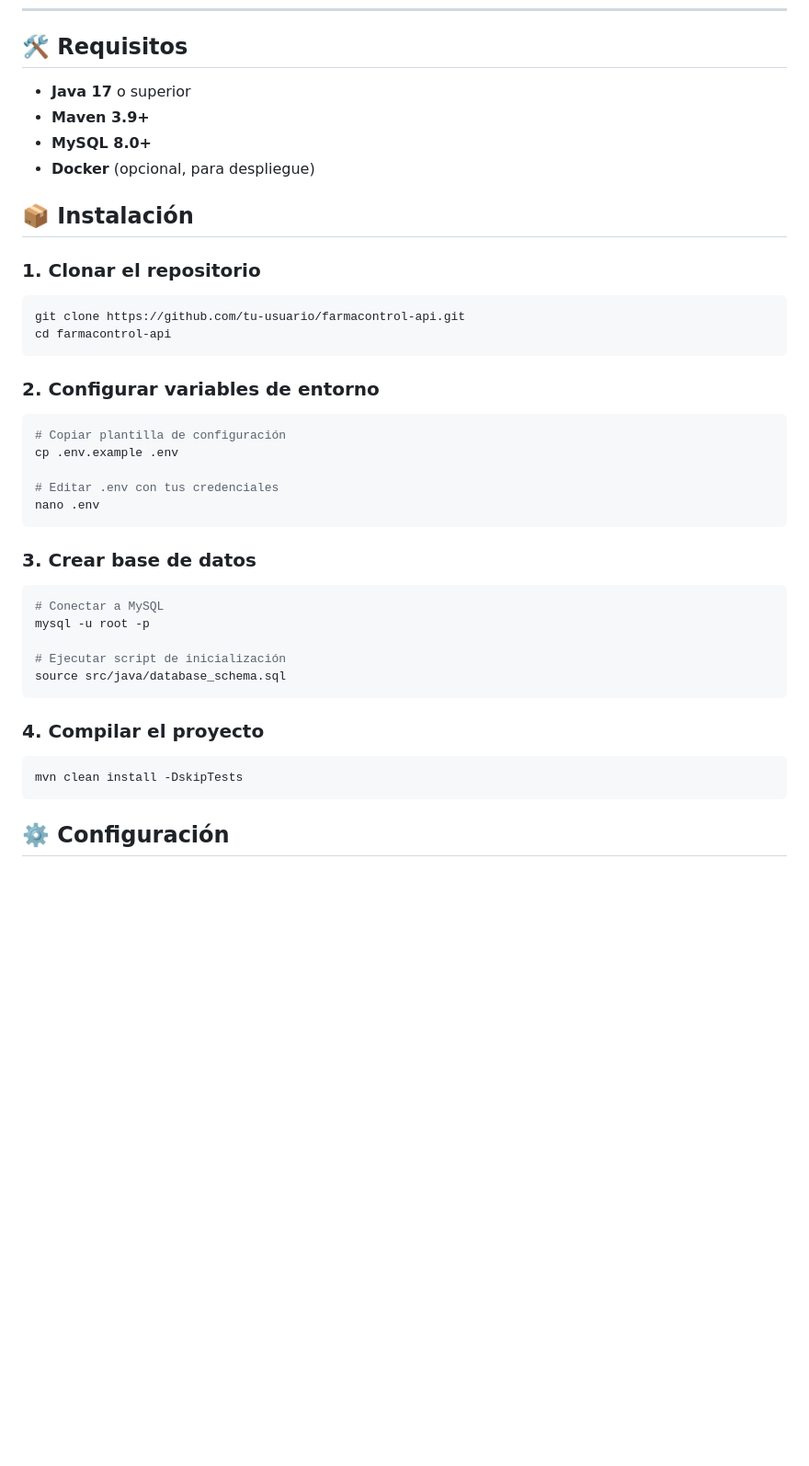
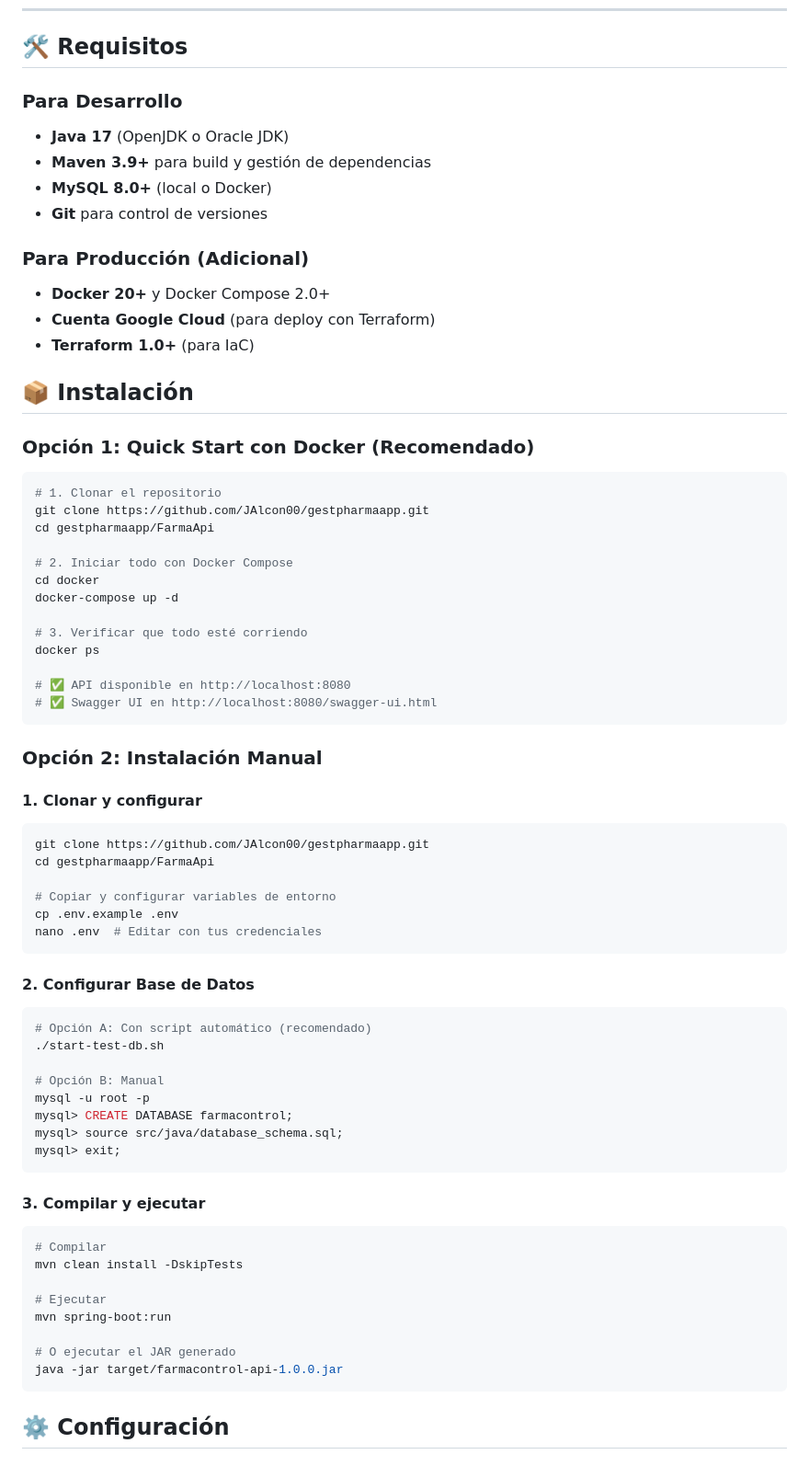
Before and after one commit to JAlcon00/FarmaAPI, a Markdown page: README.md, the part around the change printed below. Shown: that part at 92% size. GitHub-like rendering; blank space fills up the shorter version.

````diff
--- a/README.md
+++ b/README.md
@@ -100,44 +120,74 @@ Ver guía completa: [docs/TERRAFORM-SETUP.md](./docs/TERRAFORM-SETUP.md)
 
 ## 🛠️ Requisitos
 
-- **Java 17** o superior
-- **Maven 3.9+**
-- **MySQL 8.0+**
-- **Docker** (opcional, para despliegue)
+### Para Desarrollo
+- **Java 17** (OpenJDK o Oracle JDK)
+- **Maven 3.9+** para build y gestión de dependencias
+- **MySQL 8.0+** (local o Docker)
+- **Git** para control de versiones
+
+### Para Producción (Adicional)
+- **Docker 20+** y Docker Compose 2.0+
+- **Cuenta Google Cloud** (para deploy con Terraform)
+- **Terraform 1.0+** (para IaC)
 
 ## 📦 Instalación
 
-### 1. Clonar el repositorio
+### Opción 1: Quick Start con Docker (Recomendado)
 
 ```bash
-git clone https://github.com/tu-usuario/farmacontrol-api.git
-cd farmacontrol-api
+# 1. Clonar el repositorio
+git clone https://github.com/JAlcon00/gestpharmaapp.git
+cd gestpharmaapp/FarmaApi
+
+# 2. Iniciar todo con Docker Compose
+cd docker
+docker-compose up -d
+
+# 3. Verificar que todo esté corriendo
+docker ps
+
+# ✅ API disponible en http://localhost:8080
+# ✅ Swagger UI en http://localhost:8080/swagger-ui.html
 ```
 
-### 2. Configurar variables de entorno
+### Opción 2: Instalación Manual
+
+#### 1. Clonar y configurar
 
 ```bash
-# Copiar plantilla de configuración
+git clone https://github.com/JAlcon00/gestpharmaapp.git
+cd gestpharmaapp/FarmaApi
+
+# Copiar y configurar variables de entorno
 cp .env.example .env
-
-# Editar .env con tus credenciales
-nano .env
+nano .env  # Editar con tus credenciales
 ```
 
-### 3. Crear base de datos
+#### 2. Configurar Base de Datos
 
 ```bash
-# Conectar a MySQL
+# Opción A: Con script automático (recomendado)
+./start-test-db.sh
+
+# Opción B: Manual
 mysql -u root -p
-
-# Ejecutar script de inicialización
-source src/java/database_schema.sql
+mysql> CREATE DATABASE farmacontrol;
+mysql> source src/java/database_schema.sql;
+mysql> exit;
 ```
 
-### 4. Compilar el proyecto
+#### 3. Compilar y ejecutar
 
 ```bash
+# Compilar
 mvn clean install -DskipTests
+
+# Ejecutar
+mvn spring-boot:run
+
+# O ejecutar el JAR generado
+java -jar target/farmacontrol-api-1.0.0.jar
 ```
 
 ## ⚙️ Configuración
````
Also changed, not shown: other parts of README.md (+101 -45 lines).
